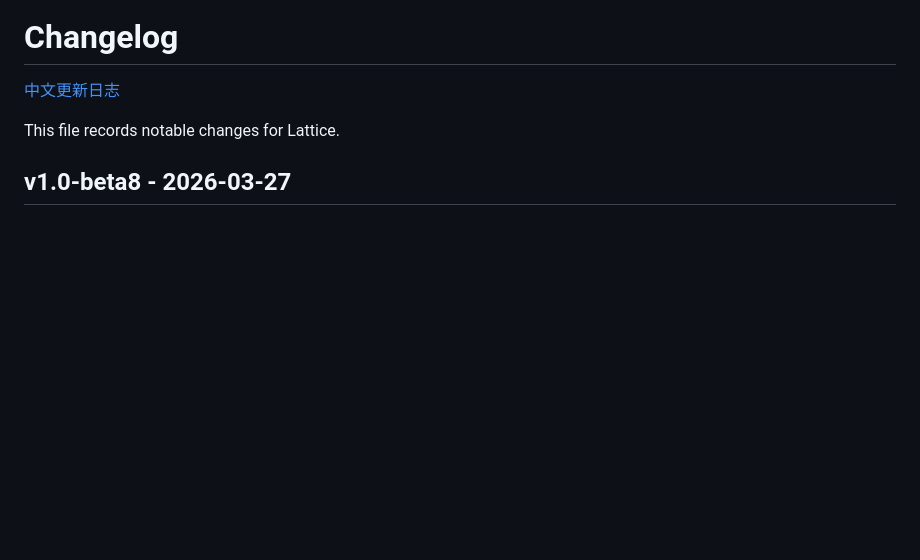
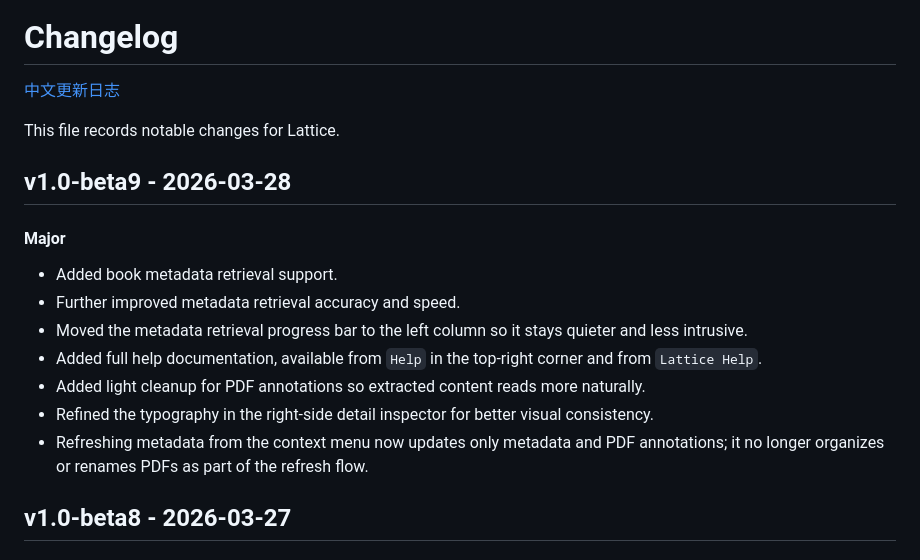
Before and after one commit to stringer07/Lattice_release, a Markdown page: CHANGELOG.md, the part around the change. Rendered like a GitHub page; blank space fills up the shorter version.

Commit message:
Document beta9 changes

```diff
--- a/CHANGELOG.md
+++ b/CHANGELOG.md
@@ -3,6 +3,18 @@
  [中文更新日志](./CHANGELOG.zh-CN.md)
 
 This file records notable changes for Lattice.
+
+## v1.0-beta9 - 2026-03-28
+
+#### Major
+
+- Added book metadata retrieval support.
+- Further improved metadata retrieval accuracy and speed.
+- Moved the metadata retrieval progress bar to the left column so it stays quieter and less intrusive.
+- Added full help documentation, available from `Help` in the top-right corner and from `Lattice Help`.
+- Added light cleanup for PDF annotations so extracted content reads more naturally.
+- Refined the typography in the right-side detail inspector for better visual consistency.
+- Refreshing metadata from the context menu now updates only metadata and PDF annotations; it no longer organizes or renames PDFs as part of the refresh flow.
 
 ## v1.0-beta8 - 2026-03-27
 
```
Also changed, not shown: CHANGELOG.zh-CN.md (+12 -0 lines).
